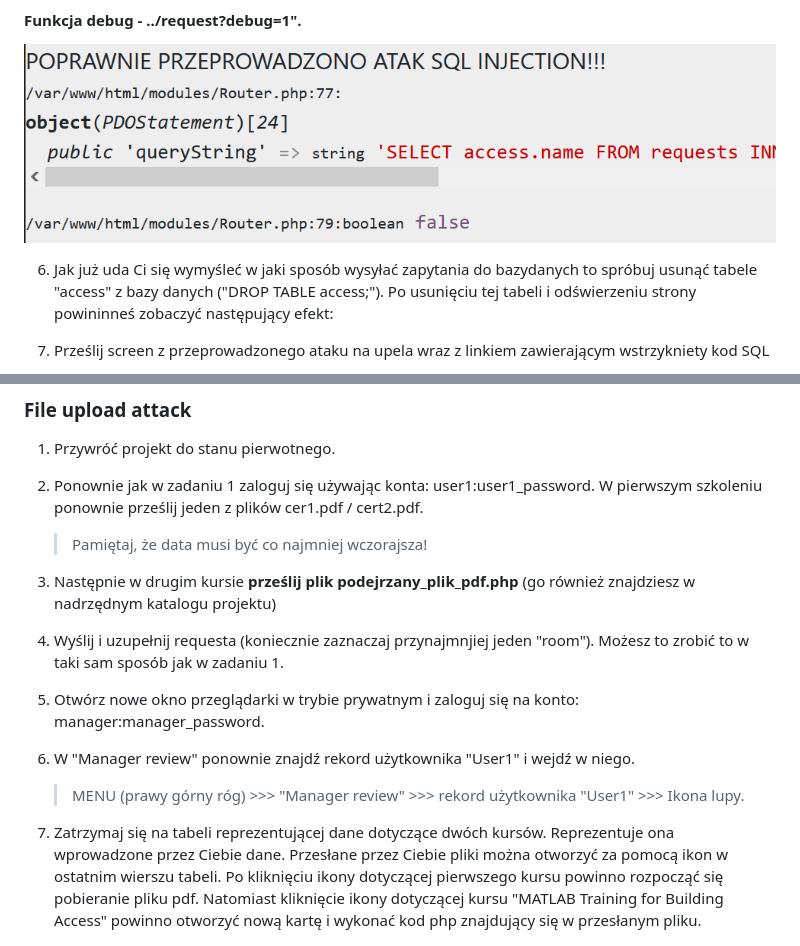
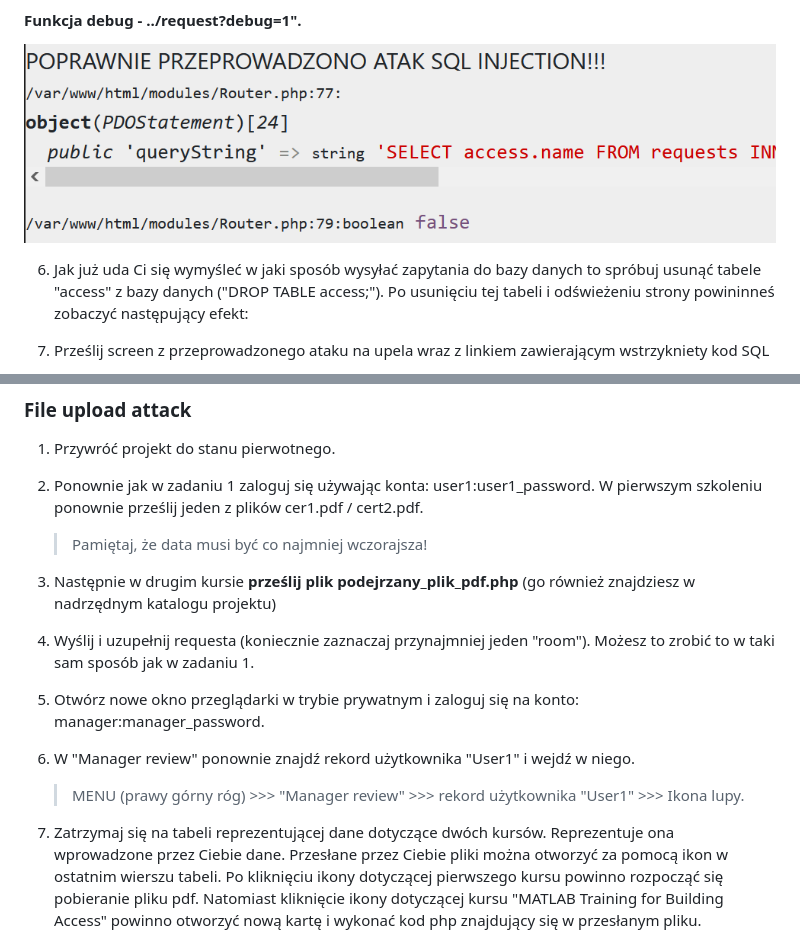
Before and after one commit to Matnit02/BAIiM, a Markdown page: README.md, 2 parts joined by grey strips. GitHub-like rendering.

```diff
--- a/README.md
+++ b/README.md
@@ -147,7 +147,7 @@ $select_query = $this->db->prepare(
 
 ![Funkcja debug](/img/debug_zad2.png)
 
-6. Jak już uda Ci się wymyśleć w jaki sposób wysyłać zapytania do bazydanych to spróbuj usunąć tabele "access" z bazy danych ("DROP TABLE access;"). Po usunięciu tej tabeli i odświerzeniu strony powininneś zobaczyć następujący efekt:
+6. Jak już uda Ci się wymyśleć w jaki sposób wysyłać zapytania do bazy danych to spróbuj usunąć tabele "access" z bazy danych ("DROP TABLE access;"). Po usunięciu tej tabeli i odświeżeniu strony powininneś zobaczyć następujący efekt:
 
 7. Prześlij screen z przeprowadzonego ataku na upela wraz z linkiem zawierającym wstrzykniety kod SQL
 
@@ -239,7 +239,7 @@ Msze mieć dostę do tego pomieszczenie bo mnie szef prosi
 
 3. Następnie w drugim kursie **prześlij plik podejrzany_plik_pdf.php** (go również znajdziesz w nadrzędnym katalogu projektu)
 
-4. Wyślij i uzupełnij requesta (koniecznie zaznaczaj przynajmnjiej jeden "room"). Możesz to zrobić to w taki sam sposób jak w zadaniu 1.
+4. Wyślij i uzupełnij requesta (koniecznie zaznaczaj przynajmniej jeden "room"). Możesz to zrobić to w taki sam sposób jak w zadaniu 1.
 
 5. Otwórz nowe okno przeglądarki w trybie prywatnym i zaloguj się na konto: manager:manager_password.
 
@@ -248,8 +248,7 @@ Msze mieć dostę do tego pomieszczenie bo mnie szef prosi
    > MENU (prawy górny róg) >>> "Manager review" >>> rekord użytkownika "User1" >>> Ikona lupy.
 
 7. Zatrzymaj się na tabeli reprezentującej dane dotyczące dwóch kursów. Reprezentuje ona wprowadzone przez Ciebie dane.
-   Przesłane przez Ciebie pliki można otworzyć za pomocą ikon w ostatnim wierszu tabeli. Po kliknięciu ikony dotyczącej pierwszego kursu powinno
-   rozpocząć się pobieranie pliku pdf. Natomiast kliknięcie ikony dotyczącej kursu "MATLAB Training for Building Access" powinno otworzyć nową kartę i wykonać kod php znajdujący się w przesłanym pliku.
+   Przesłane przez Ciebie pliki można otworzyć za pomocą ikon w ostatnim wierszu tabeli. Po kliknięciu ikony dotyczącej pierwszego kursu powinno rozpocząć się pobieranie pliku pdf. Natomiast kliknięcie ikony dotyczącej kursu "MATLAB Training for Building Access" powinno otworzyć nową kartę i wykonać kod php znajdujący się w przesłanym pliku.
 
 ![Tabela z przesłanymi danymi](/img/tabela.png)
 
```
Also changed, not shown: other parts of README.md (+27 -27 lines).
